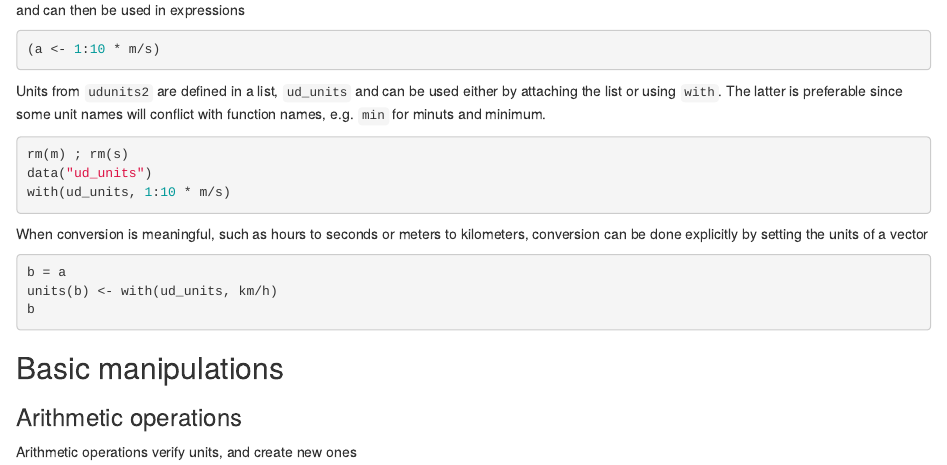
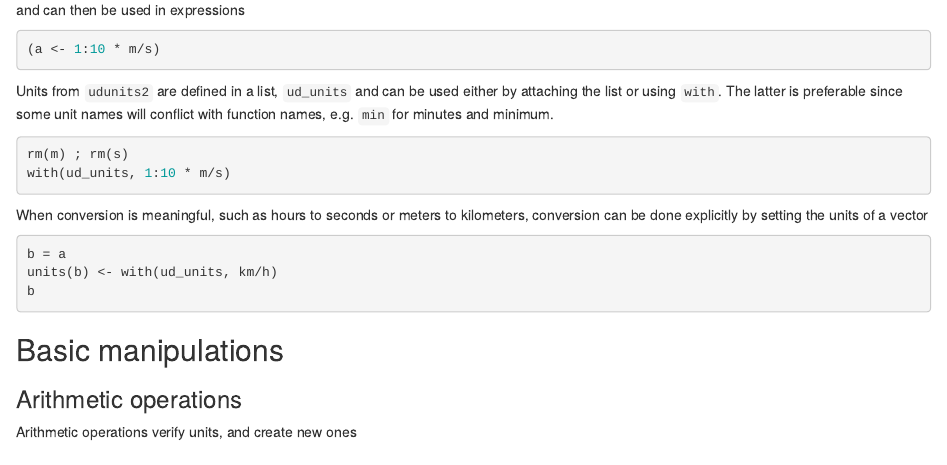
Before and after one commit to r-quantities/units, an R Markdown document (vignettes/units.Rmd): the page in a window 1100 px wide, from 760 px down. Rendered offline with R 4.5, knitr and Pandoc, with nearby package versions; the code chunks are not run, so their results and figures are left out.

Commit message:
make ud_units lazy load, fix authors@R

````diff
--- a/vignettes/units.Rmd
+++ b/vignettes/units.Rmd
@@ -56,11 +56,10 @@ and can then be used in expressions
 (a <- 1:10 * m/s)
 ```
 
-Units from `udunits2` are defined in a list, `ud_units` and can be used either by attaching the list or using `with`. The latter is preferable since some unit names will conflict with function names, e.g. `min` for minuts and minimum.
+Units from `udunits2` are defined in a list, `ud_units` and can be used either by attaching the list or using `with`. The latter is preferable since some unit names will conflict with function names, e.g. `min` for minutes and minimum.
 
 ```{r}
 rm(m) ; rm(s)
-data("ud_units")
 with(ud_units, 1:10 * m/s)
 ```
 
````
Also changed, not shown: 1 other file.
